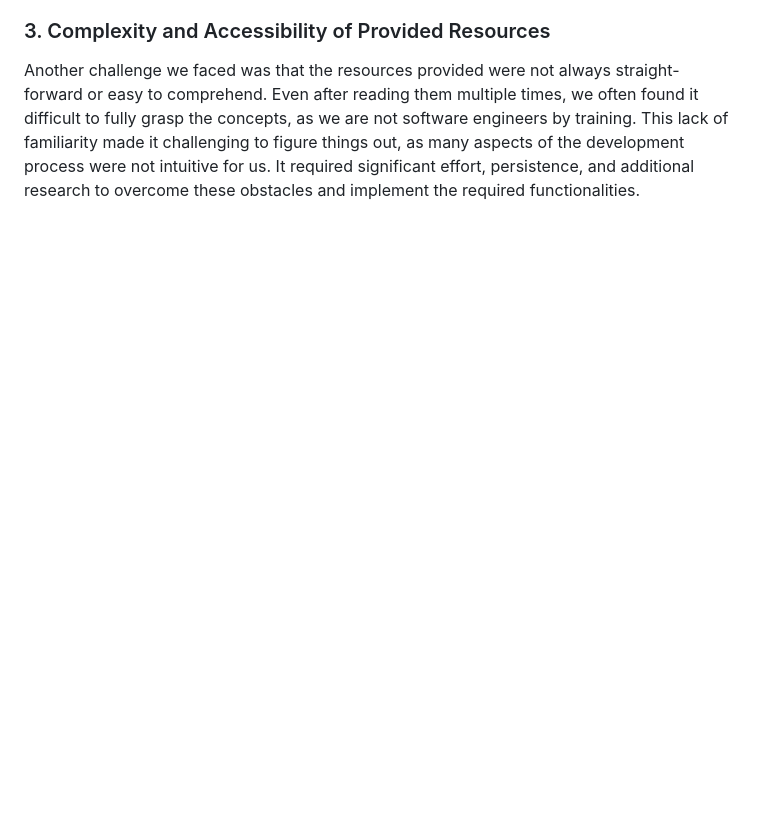
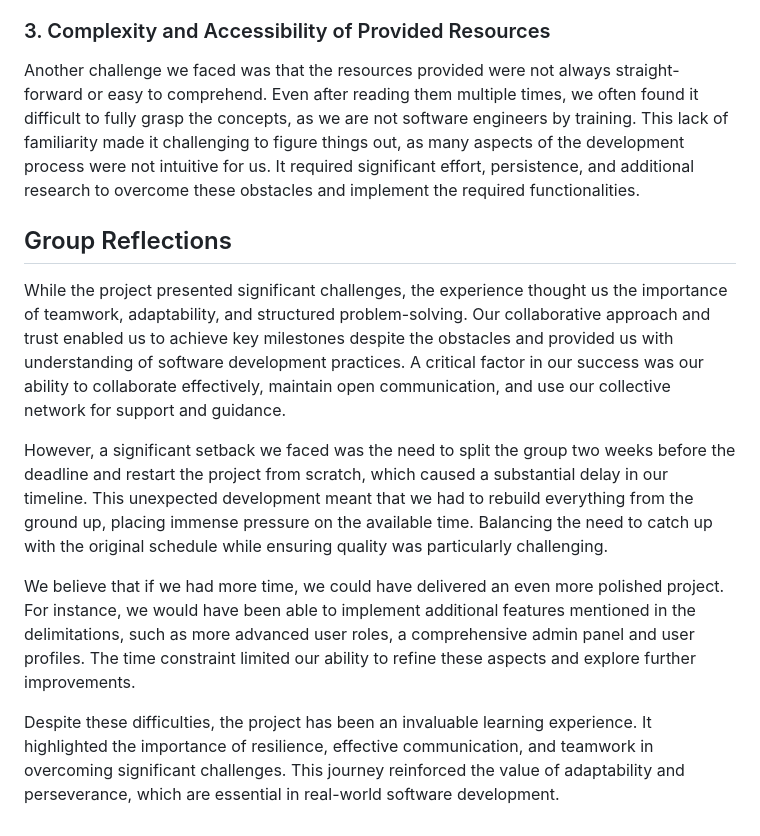
Before and after one commit to arttuulips/DND-Final-Project, a Markdown page: Group Conclussion & Demonstations.md, the part around the change. GitHub-like rendering; blank space fills up the shorter version.

```diff
--- a/Group Conclussion & Demonstations.md
+++ b/Group Conclussion & Demonstations.md
@@ -37,3 +37,13 @@ Another major challenge was navigating compatibility issues with NuGet packages
 
 ### 3.	Complexity and Accessibility of Provided Resources
    Another challenge we faced was that the resources provided were not always straight-forward or easy to comprehend. Even after reading them multiple times, we often found it difficult to fully grasp the concepts, as we are not software engineers by training. This lack of familiarity made it challenging to figure things out, as many aspects of the development process were not intuitive for us. It required significant effort, persistence, and additional research to overcome these obstacles and implement the required functionalities.
+
+## Group Reflections
+
+While the project presented significant challenges, the experience thought us the importance of teamwork, adaptability, and structured problem-solving. Our collaborative approach and trust enabled us to achieve key milestones despite the obstacles and provided us with understanding of software development practices. A critical factor in our success was our ability to collaborate effectively, maintain open communication, and use our collective network for support and guidance.
+
+However, a significant setback we faced was the need to split the group two weeks before the deadline and restart the project from scratch, which caused a substantial delay in our timeline. This unexpected development meant that we had to rebuild everything from the ground up, placing immense pressure on the available time. Balancing the need to catch up with the original schedule while ensuring quality was particularly challenging.
+
+We believe that if we had more time, we could have delivered an even more polished project. For instance, we would have been able to implement additional features mentioned in the delimitations, such as more advanced user roles, a comprehensive admin panel and user profiles. The time constraint limited our ability to refine these aspects and explore further improvements.
+
+Despite these difficulties, the project has been an invaluable learning experience. It highlighted the importance of resilience, effective communication, and teamwork in overcoming significant challenges. This journey reinforced the value of adaptability and perseverance, which are essential in real-world software development.
```
